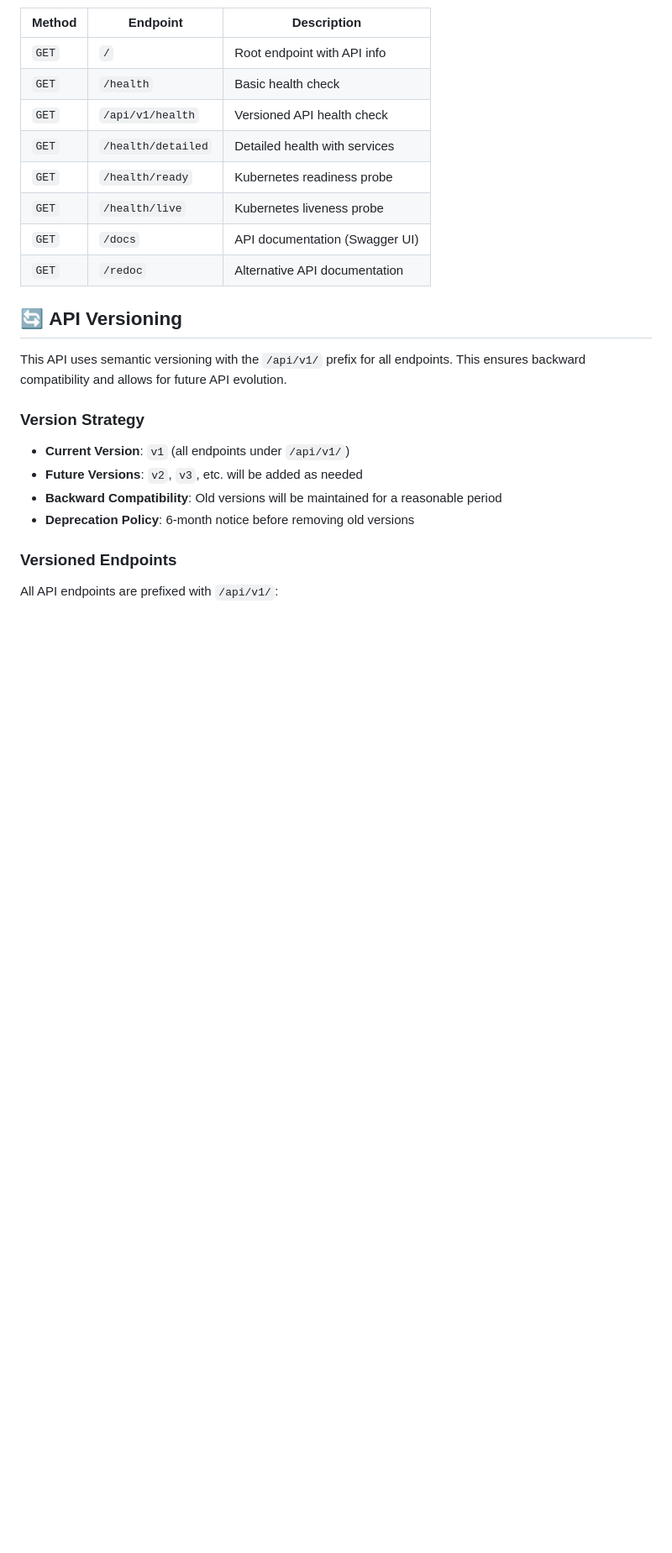
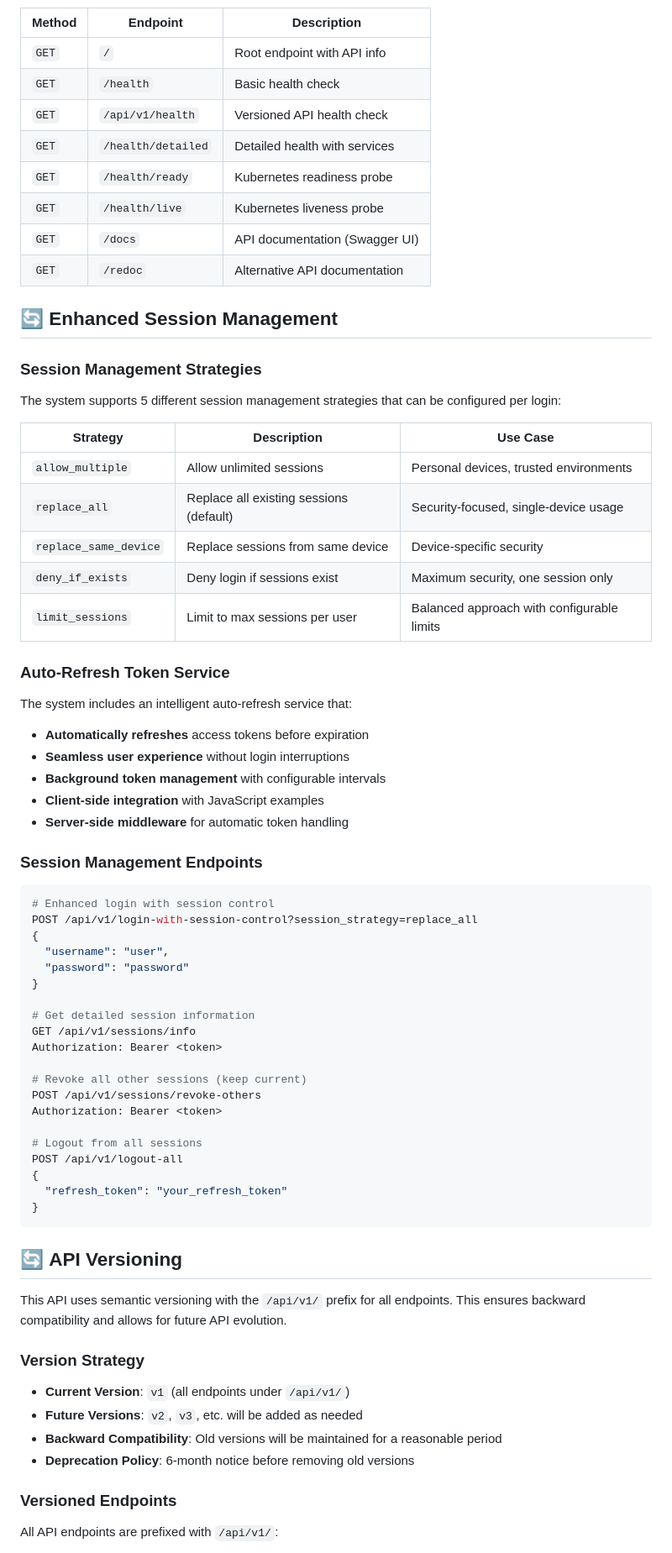
Before and after one commit to Husky1711/fastapi-user-management, a Markdown page: README.md, the part around one of its changes. Shown at 84% size. Rendered like a GitHub page; blank space fills up the shorter version.

````diff
--- a/README.md
+++ b/README.md
@@ -420,6 +500,55 @@ POST /api/v1/login-with-session-control?session_strategy=deny_if_exists
 | `GET` | `/health/live` | Kubernetes liveness probe |
 | `GET` | `/docs` | API documentation (Swagger UI) |
 | `GET` | `/redoc` | Alternative API documentation |
+
+## 🔄 **Enhanced Session Management**
+
+### **Session Management Strategies**
+
+The system supports 5 different session management strategies that can be configured per login:
+
+| Strategy | Description | Use Case |
+|----------|-------------|----------|
+| `allow_multiple` | Allow unlimited sessions | Personal devices, trusted environments |
+| `replace_all` | Replace all existing sessions (default) | Security-focused, single-device usage |
+| `replace_same_device` | Replace sessions from same device | Device-specific security |
+| `deny_if_exists` | Deny login if sessions exist | Maximum security, one session only |
+| `limit_sessions` | Limit to max sessions per user | Balanced approach with configurable limits |
+
+### **Auto-Refresh Token Service**
+
+The system includes an intelligent auto-refresh service that:
+
+- **Automatically refreshes** access tokens before expiration
+- **Seamless user experience** without login interruptions
+- **Background token management** with configurable intervals
+- **Client-side integration** with JavaScript examples
+- **Server-side middleware** for automatic token handling
+
+### **Session Management Endpoints**
+
+```bash
+# Enhanced login with session control
+POST /api/v1/login-with-session-control?session_strategy=replace_all
+{
+  "username": "user",
+  "password": "password"
+}
+
+# Get detailed session information
+GET /api/v1/sessions/info
+Authorization: Bearer <token>
+
+# Revoke all other sessions (keep current)
+POST /api/v1/sessions/revoke-others
+Authorization: Bearer <token>
+
+# Logout from all sessions
+POST /api/v1/logout-all
+{
+  "refresh_token": "your_refresh_token"
+}
+```
 
 ## 🔄 **API Versioning**
 
````
Also changed, not shown: other parts of README.md (+107 -3 lines).
